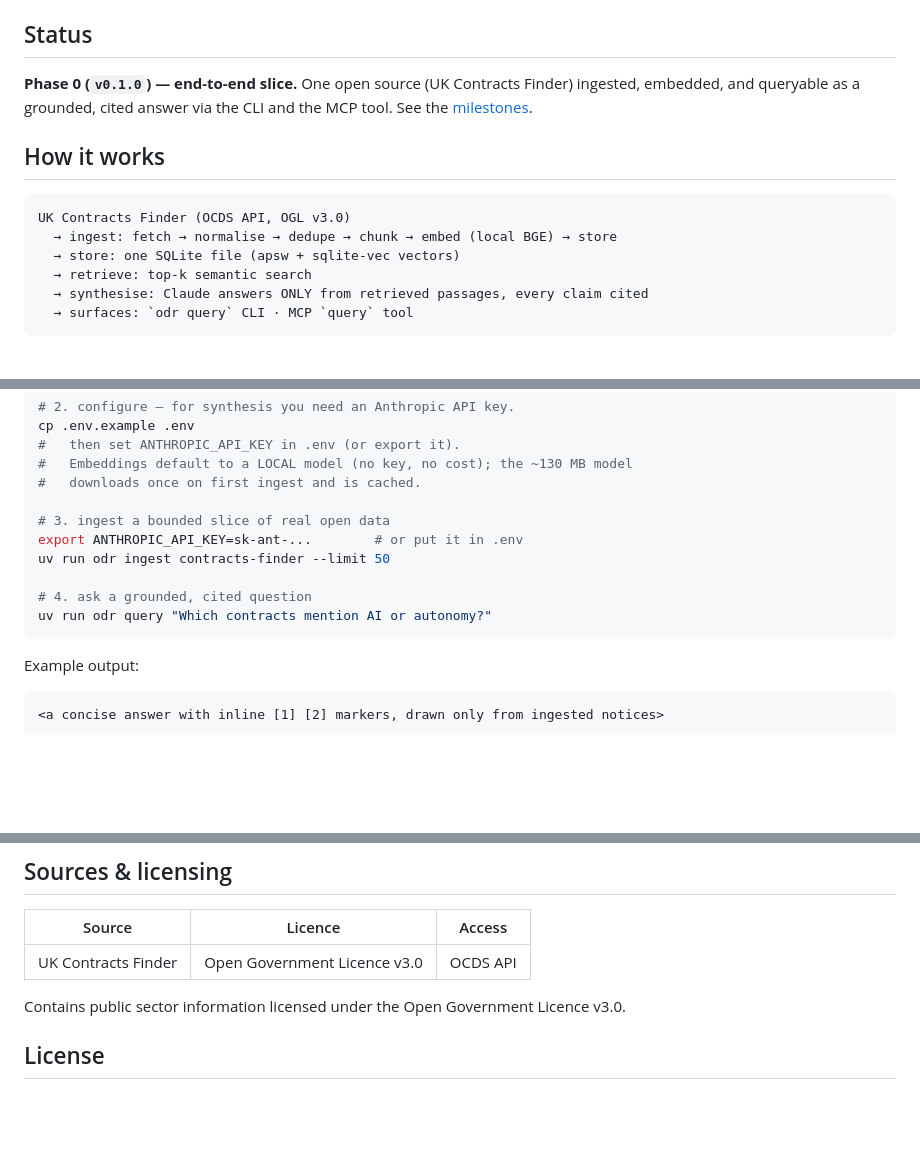
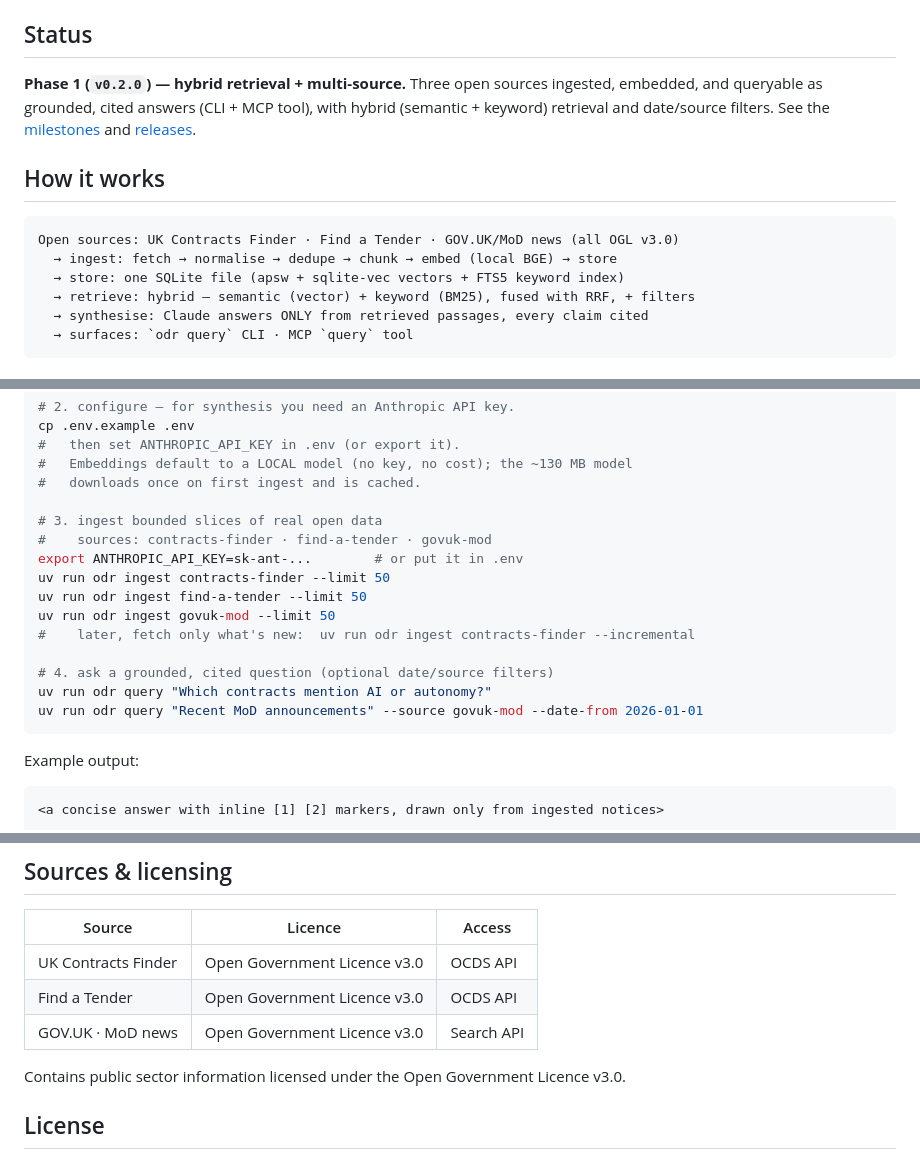
Before and after one commit to liammday/open-defence-radar, a Markdown page: README.md, 3 parts joined by grey strips. GitHub-like rendering; blank space fills up the shorter version.

Commit message:
Refresh README for v0.2.0
Status → Phase 1/v0.2.0; pipeline shows hybrid (semantic + BM25 + RRF) + FTS5;
quick-start ingests all three sources + shows filters and --incremental; adds
ODR_RERANK to the config table and the two new sources to the licensing table.

Co-authored-by: Claude Opus 4.8 (1M context) <noreply@anthropic.com>

````diff
--- a/README.md
+++ b/README.md
@@ -13,17 +13,19 @@ tool (plus a CLI, and a web console in a later phase).
 
 ## Status
 
-**Phase 0 (`v0.1.0`) — end-to-end slice.** One open source (UK Contracts Finder)
-ingested, embedded, and queryable as a grounded, cited answer via the CLI and the
-MCP tool. See the [milestones](https://github.com/liammday/open-defence-radar/milestones).
+**Phase 1 (`v0.2.0`) — hybrid retrieval + multi-source.** Three open sources
+ingested, embedded, and queryable as grounded, cited answers (CLI + MCP tool),
+with hybrid (semantic + keyword) retrieval and date/source filters. See the
+[milestones](https://github.com/liammday/open-defence-radar/milestones) and
+[releases](https://github.com/liammday/open-defence-radar/releases).
 
 ## How it works
 
 ```
-UK Contracts Finder (OCDS API, OGL v3.0)
+Open sources: UK Contracts Finder · Find a Tender · GOV.UK/MoD news (all OGL v3.0)
   → ingest: fetch → normalise → dedupe → chunk → embed (local BGE) → store
-  → store: one SQLite file (apsw + sqlite-vec vectors)
-  → retrieve: top-k semantic search
+  → store: one SQLite file (apsw + sqlite-vec vectors + FTS5 keyword index)
+  → retrieve: hybrid — semantic (vector) + keyword (BM25), fused with RRF, + filters
   → synthesise: Claude answers ONLY from retrieved passages, every claim cited
   → surfaces: `odr query` CLI · MCP `query` tool
 ```
@@ -42,12 +44,17 @@ cp .env.example .env
 #   Embeddings default to a LOCAL model (no key, no cost); the ~130 MB model
 #   downloads once on first ingest and is cached.
 
-# 3. ingest a bounded slice of real open data
+# 3. ingest bounded slices of real open data
+#    sources: contracts-finder · find-a-tender · govuk-mod
 export ANTHROPIC_API_KEY=sk-ant-...        # or put it in .env
 uv run odr ingest contracts-finder --limit 50
+uv run odr ingest find-a-tender --limit 50
+uv run odr ingest govuk-mod --limit 50
+#    later, fetch only what's new:  uv run odr ingest contracts-finder --incremental
 
-# 4. ask a grounded, cited question
+# 4. ask a grounded, cited question (optional date/source filters)
 uv run odr query "Which contracts mention AI or autonomy?"
+uv run odr query "Recent MoD announcements" --source govuk-mod --date-from 2026-01-01
 ```
 
 Example output:
@@ -119,6 +127,8 @@ and "require status checks" branch protection land in Phase 2 / on public releas
 | Source | Licence | Access |
 |---|---|---|
 | UK Contracts Finder | Open Government Licence v3.0 | OCDS API |
+| Find a Tender | Open Government Licence v3.0 | OCDS API |
+| GOV.UK · MoD news | Open Government Licence v3.0 | Search API |
 
 Contains public sector information licensed under the Open Government Licence v3.0.
 
````
Also changed, not shown: other parts of README.md (+1 -0 lines).
